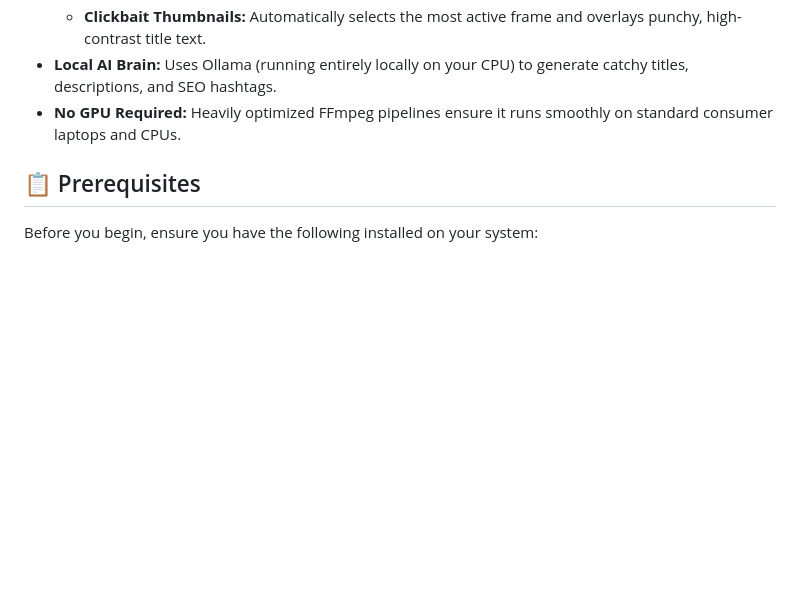
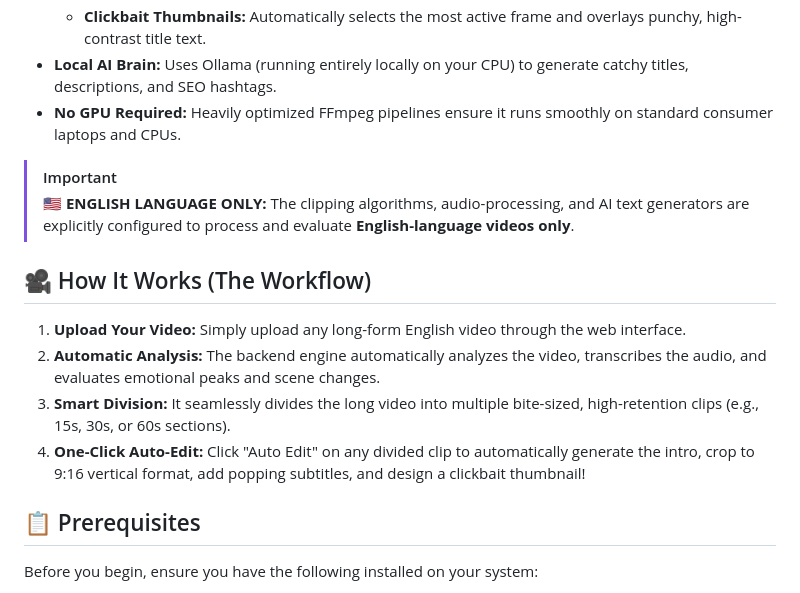
Before and after one commit to MrhNabil/AIclipper, a Markdown page: README.md, the part around the change. GitHub-like rendering; blank space fills up the shorter version.

Commit message:
docs: Add workflow details and English-only highlight to README

```diff
--- a/README.md
+++ b/README.md
@@ -13,6 +13,16 @@ An AI-powered, completely local, CPU-friendly desktop application that automatic
   * **Clickbait Thumbnails:** Automatically selects the most active frame and overlays punchy, high-contrast title text.
 * **Local AI Brain:** Uses Ollama (running entirely locally on your CPU) to generate catchy titles, descriptions, and SEO hashtags.
 * **No GPU Required:** Heavily optimized FFmpeg pipelines ensure it runs smoothly on standard consumer laptops and CPUs.
+
+> [!IMPORTANT]
+> 🇺🇸 **ENGLISH LANGUAGE ONLY:** The clipping algorithms, audio-processing, and AI text generators are explicitly configured to process and evaluate **English-language videos only**.
+
+## 🎥 How It Works (The Workflow)
+
+1. **Upload Your Video:** Simply upload any long-form English video through the web interface.
+2. **Automatic Analysis:** The backend engine automatically analyzes the video, transcribes the audio, and evaluates emotional peaks and scene changes.
+3. **Smart Division:** It seamlessly divides the long video into multiple bite-sized, high-retention clips (e.g., 15s, 30s, or 60s sections).
+4. **One-Click Auto-Edit:** Click "Auto Edit" on any divided clip to automatically generate the intro, crop to 9:16 vertical format, add popping subtitles, and design a clickbait thumbnail!
 
 ## 📋 Prerequisites
 
```
